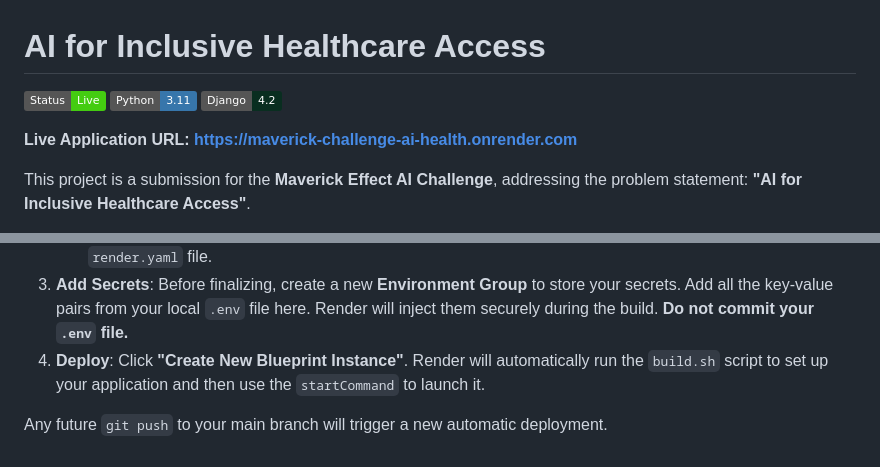
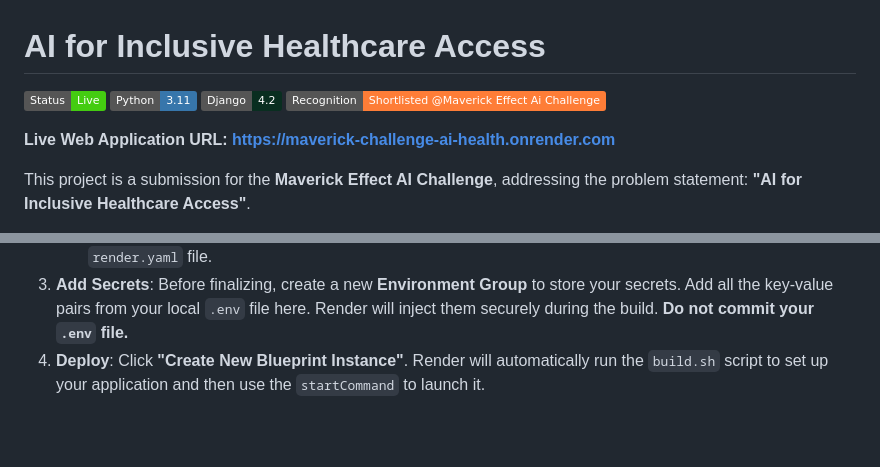
Before and after one commit to krupal-036/maverick-challenge-ai-health, a Markdown page: README.md, 2 parts joined by grey strips. GitHub-like rendering; badges without logos; blank space fills up the shorter version.

```diff
--- a/README.md
+++ b/README.md
@@ -3,8 +3,10 @@
 [![Status](https://img.shields.io/badge/Status-Live-brightgreen)](https://maverick-challenge-ai-health.onrender.com/)
 [![Python](https://img.shields.io/badge/Python-3.11-3776AB?logo=python)](https://www.python.org/)
 [![Django](https://img.shields.io/badge/Django-4.2-092E20?logo=django)](https://www.djangoproject.com/)
+[![Maverick Effect](https://img.shields.io/badge/Recognition-Shortlisted%20@Maverick_Effect%20Ai_Challenge-orange)](#)
 
-**Live Application URL: [https://maverick-challenge-ai-health.onrender.com](https://maverick-challenge-ai-health.onrender.com)**
+
+**Live Web Application URL: [https://maverick-challenge-ai-health.onrender.com](https://maverick-challenge-ai-health.onrender.com)**
 
 This project is a submission for the **Maverick Effect AI Challenge**, addressing the problem statement: **"AI for Inclusive Healthcare Access"**.
 
@@ -183,5 +185,3 @@ This project is configured for a seamless "Infrastructure as Code" deployment on
     *   Connect the GitHub repository you just created. Render will automatically detect and parse your `render.yaml` file.
 3.  **Add Secrets**: Before finalizing, create a new **Environment Group** to store your secrets. Add all the key-value pairs from your local `.env` file here. Render will inject them securely during the build. **Do not commit your `.env` file.**
 4.  **Deploy**: Click **"Create New Blueprint Instance"**. Render will automatically run the `build.sh` script to set up your application and then use the `startCommand` to launch it.
-
-Any future `git push` to your main branch will trigger a new automatic deployment.
```
